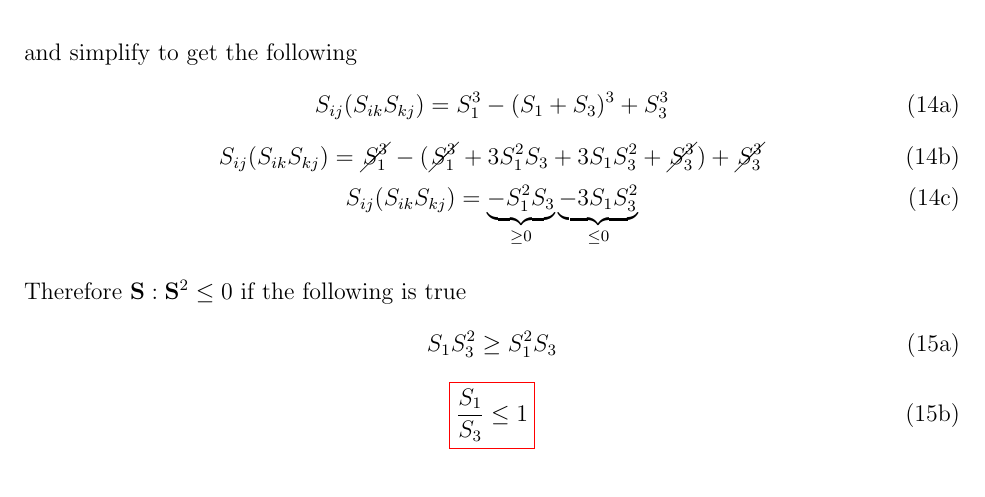
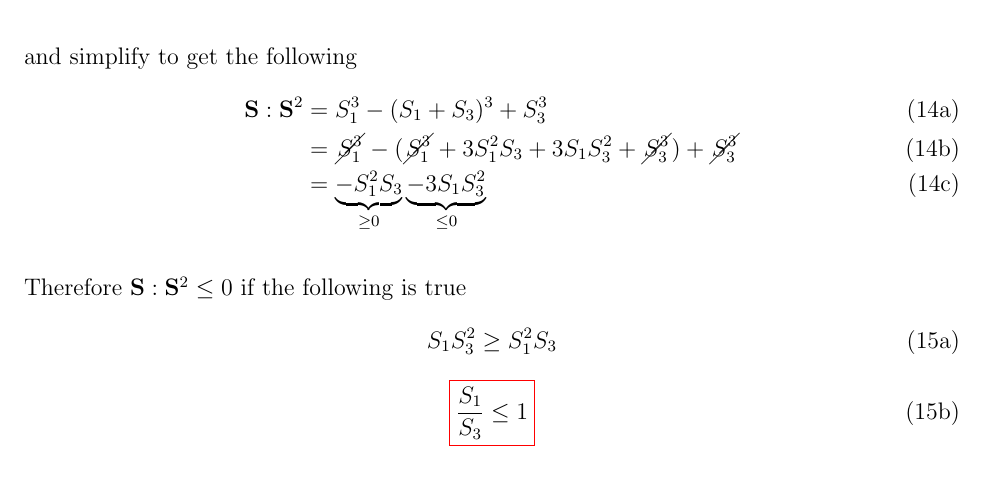
Before and after one commit to emiliotorres17/Torres-running-document, a LaTeX document (Torres-dcoument.tex, which reads latex-inputs/c2-term.tex): part of page 3 of 11, cut so that both start at the same text. Compiled offline with pdfLaTeX.

Commit message:
finsished aligning c2 term

```diff
--- a/latex-inputs/c2-term.tex
+++ b/latex-inputs/c2-term.tex
@@ -19,15 +19,12 @@ Next we can substitute in the following expression for $S_{2}$
 \end{equation}
 and simplify to get the following
 \begin{subequations}
-    \begin{equation}
-        S_{ij}(S_{ik} S_{kj}) = S_{1}^3 - (S_{1} + S_{3})^{3} + S_{3}^{3}
-    \end{equation}
-    \begin{equation}
-        S_{ij}(S_{ik} S_{kj}) = \cancel{S_{1}^3} - (\cancel{S_{1}^3} + 3S_{1}^2 S_{3} + 3 S_{1} S_{3}^2 + \cancel{S_{3}^3}) + \cancel{S_{3}^3}
-    \end{equation}
-    \begin{equation}
-        S_{ij}(S_{ik} S_{kj}) = \underbrace{-S_{1}^2 S_{3}}_{\geq 0} \underbrace{- 3 S_{1} S_{3}^2}_{\leq 0}
-    \end{equation}
+    \begin{align}
+        \mathbf{S}:\mathbf{S}^2 & =
+                S_{1}^3 - (S_{1} + S_{3})^{3} + S_{3}^{3}       \\
+                & = \cancel{S_{1}^3} - (\cancel{S_{1}^3} + 3S_{1}^2 S_{3} + 3 S_{1} S_{3}^2 + \cancel{S_{3}^3}) + \cancel{S_{3}^3}              \\
+                & = \underbrace{-S_{1}^2 S_{3}}_{\geq 0} \underbrace{- 3 S_{1} S_{3}^2}_{\leq 0}
+    \end{align}
 \end{subequations}
 
 Therefore $\mathbf{S}:\mathbf{S}^2 \leq 0$ if the following is true
```
